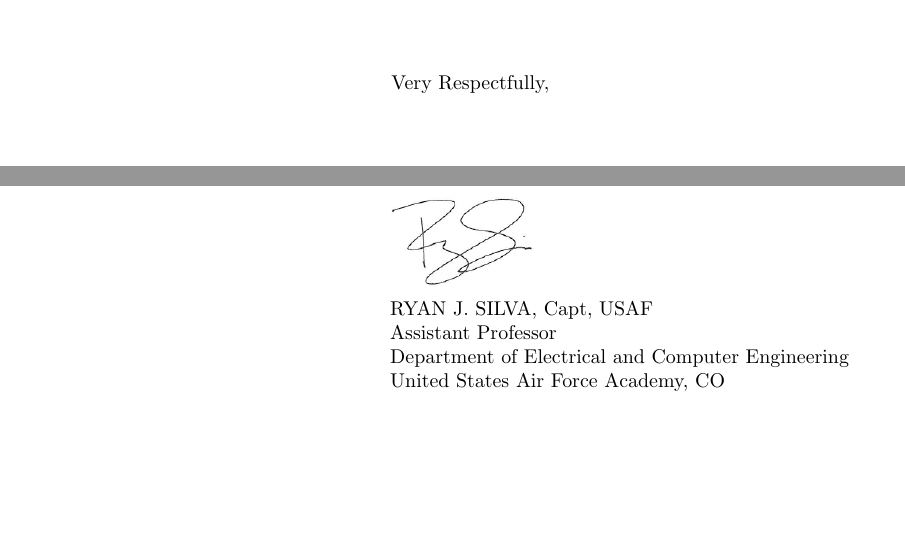
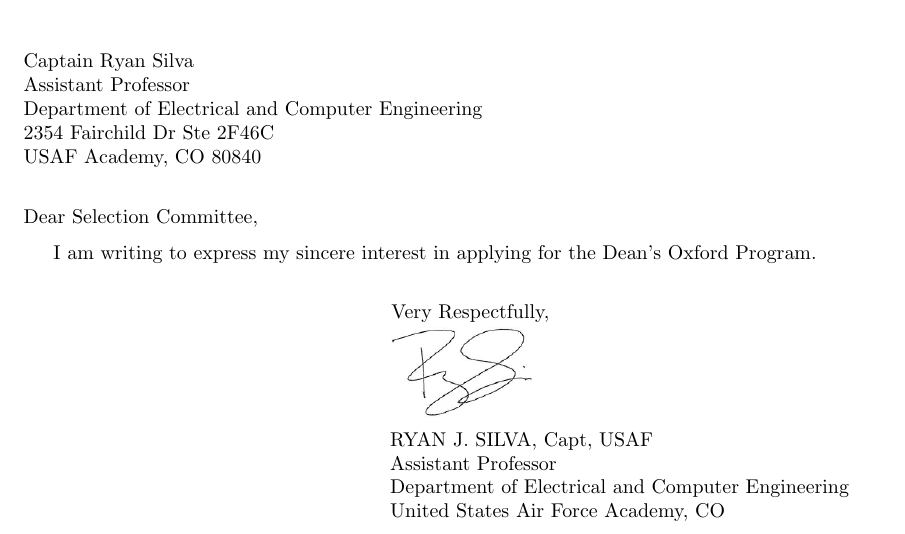
Before and after one commit to sivwizinbiznilva/MFR, a LaTeX document (MFR.tex): two parts of pages 3 and 4 of 22 before the commit and part of page 1 of 22 after it, the two joined at a grey line, cut at the place of the change, the shorter picture padded with empty space. Compiled offline with pdfLaTeX.

Commit message:
format stuff

```diff
--- a/MFR.tex
+++ b/MFR.tex
@@ -22,4 +22,29 @@
 	& \tiny{USAF ACADEMY, COLORADO}\\
 	\\ \\ \\
 	\end{tabu}
+%Start text here
+
+	\hfill1 Oct 2013
+	\hspace{0pt} \\
+	\hspace{0pt} \\
+	\hspace{0pt} \\
+\noindent Captain Ryan Silva \\
+Assistant Professor \\
+Department of Electrical and Computer Engineering \\
+2354 Fairchild Dr Ste 2F46C \\
+USAF Academy, CO 80840 \\
+
+\noindent Dear Selection Committee,
+
+I am writing to express my sincere interest in applying for the Dean's Oxford Program.  \\
+
+%\vspace{10mm}
+\hspace*{2.3in} \noindent Very Respectfully, \\
+\hspace*{2.5in} \includegraphics[scale=.5]{silvasig}  \\
+\hspace*{2.5in} RYAN J. SILVA, Capt, USAF \\
+\hspace*{2.5in} Assistant Professor   \\
+\hspace*{2.5in} Department of Electrical and Computer Engineering  \\
+\hspace*{2.5in} United States Air Force Academy, CO  \\
+
+
 \newpage
@@ -145,13 +169,14 @@ my fellow faculty and endorsed by cadets, whose interests USAFA exists to
 serve. By selecting me for the Dean's Oxford Scholarship, you afford me the opportunity
 to further serve USAFA and its future officers.
 
-\vspace{10mm}
-\hspace*{2.3in} \noindent Very Respectfully, \\
-\hspace*{2.5in} \includegraphics[scale=.5]{silvasig}  \\
-\hspace*{2.5in} RYAN J. SILVA, Capt, USAF \\
-\hspace*{2.5in} Assistant Professor   \\
-\hspace*{2.5in} Department of Electrical and Computer Engineering  \\
-\hspace*{2.5in} United States Air Force Academy, CO  \\
+%\vspace{10mm}
+%\hspace*{2.3in} \noindent Very Respectfully, \\
+%\hspace*{2.5in} \includegraphics[scale=.5]{silvasig}  \\
+%\hspace*{2.5in} RYAN J. SILVA, Capt, USAF \\
+%\hspace*{2.5in} Assistant Professor   \\
+%\hspace*{2.5in} Department of Electrical and Computer Engineering  \\
+%\hspace*{2.5in} United States Air Force Academy, CO  \\
+\newpage
 \renewcommand\contentsname{Attachments}\tableofcontents
 
 \newpage
```
Also changed, not shown: DFEC.jpg (added), Oxford_CV_Silva.pdf, MFR.tex (5 more changed lines).
